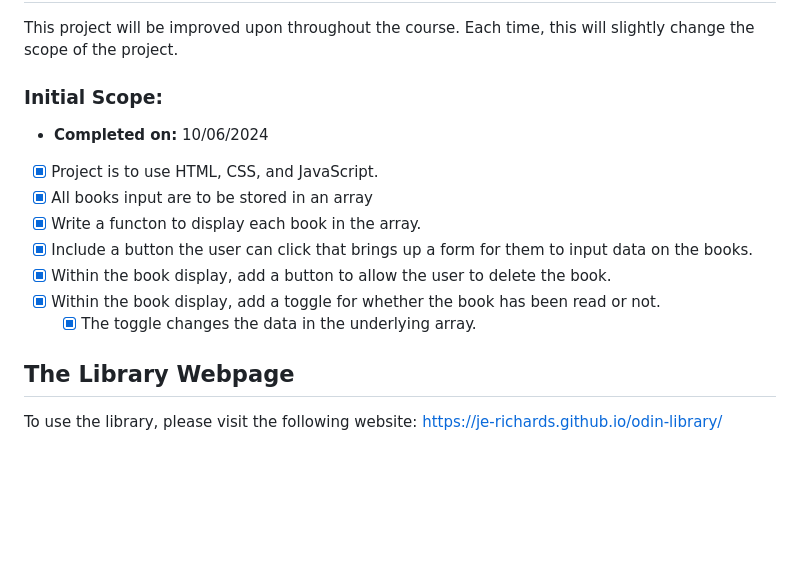
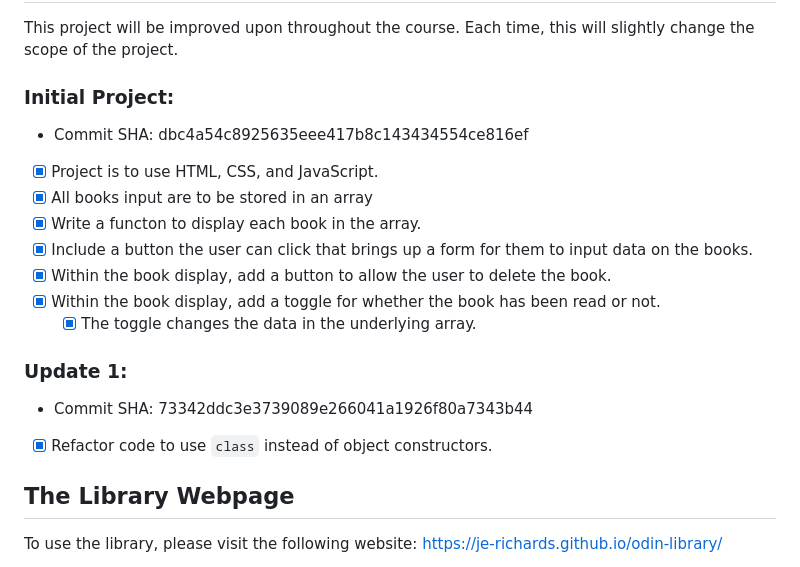
Before and after one commit to JE-Richards/odin-library, a Markdown page: README.md, the part around the change. GitHub-like rendering; blank space fills up the shorter version.

```diff
--- a/README.md
+++ b/README.md
@@ -18,8 +18,8 @@ This is my attempt to complete this project.
 ## Project Scope
 This project will be improved upon throughout the course. Each time, this will slightly change the scope of the project.
 
-### Initial Scope:
-- **Completed on:** 10/06/2024
+### Initial Project:
+- Commit SHA: dbc4a54c8925635eee417b8c143434554ce816ef
 - [x] Project is to use HTML, CSS, and JavaScript.
 - [x] All books input are to be stored in an array
 - [x] Write a functon to display each book in the array.
@@ -27,6 +27,10 @@ This project will be improved upon throughout the course. Each time, this will s
 - [x] Within the book display, add a button to allow the user to delete the book.
 - [x] Within the book display, add a toggle for whether the book has been read or not.
     - [x] The toggle changes the data in the underlying array.
+
+### Update 1:
+- Commit SHA: 73342ddc3e3739089e266041a1926f80a7343b44
+- [x] Refactor code to use `class` instead of object constructors.
 
 ## The Library Webpage
 To use the library, please visit the following website: https://je-richards.github.io/odin-library/
```
